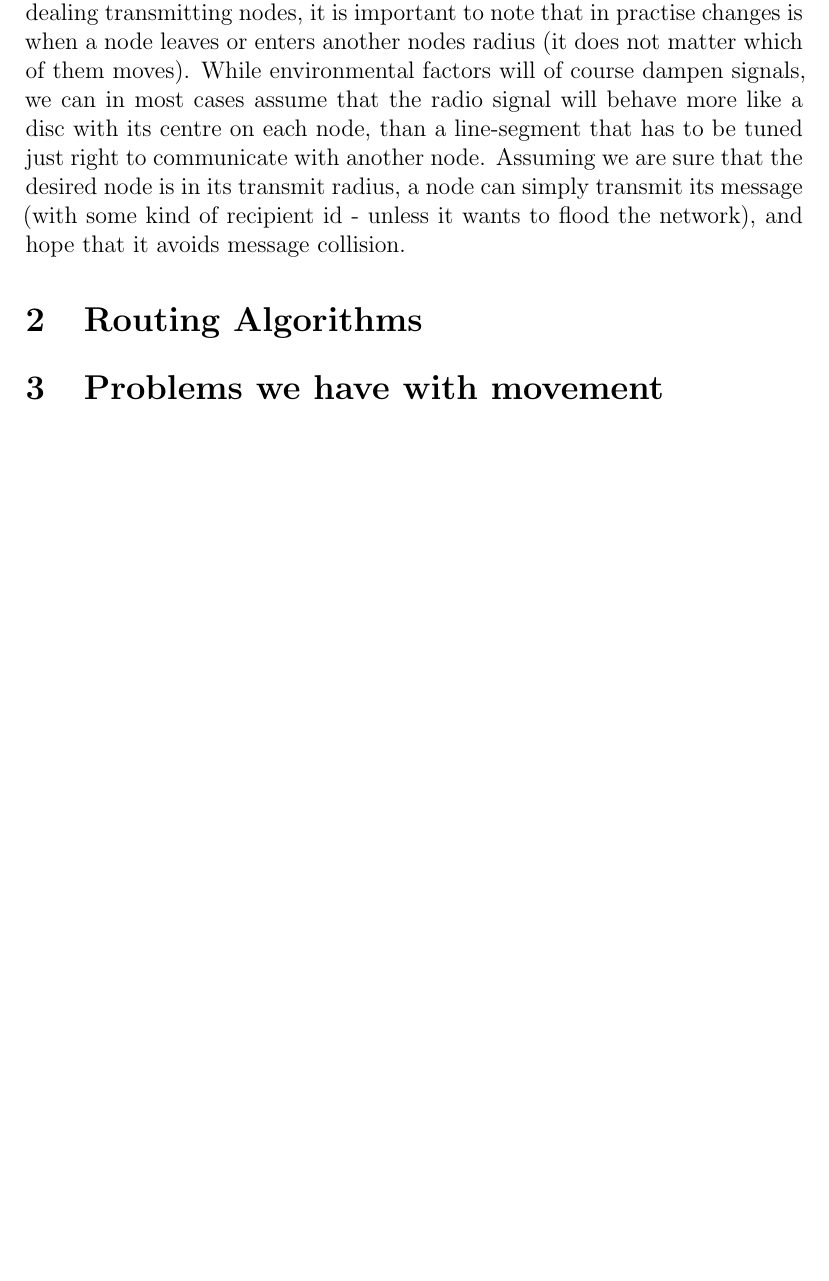
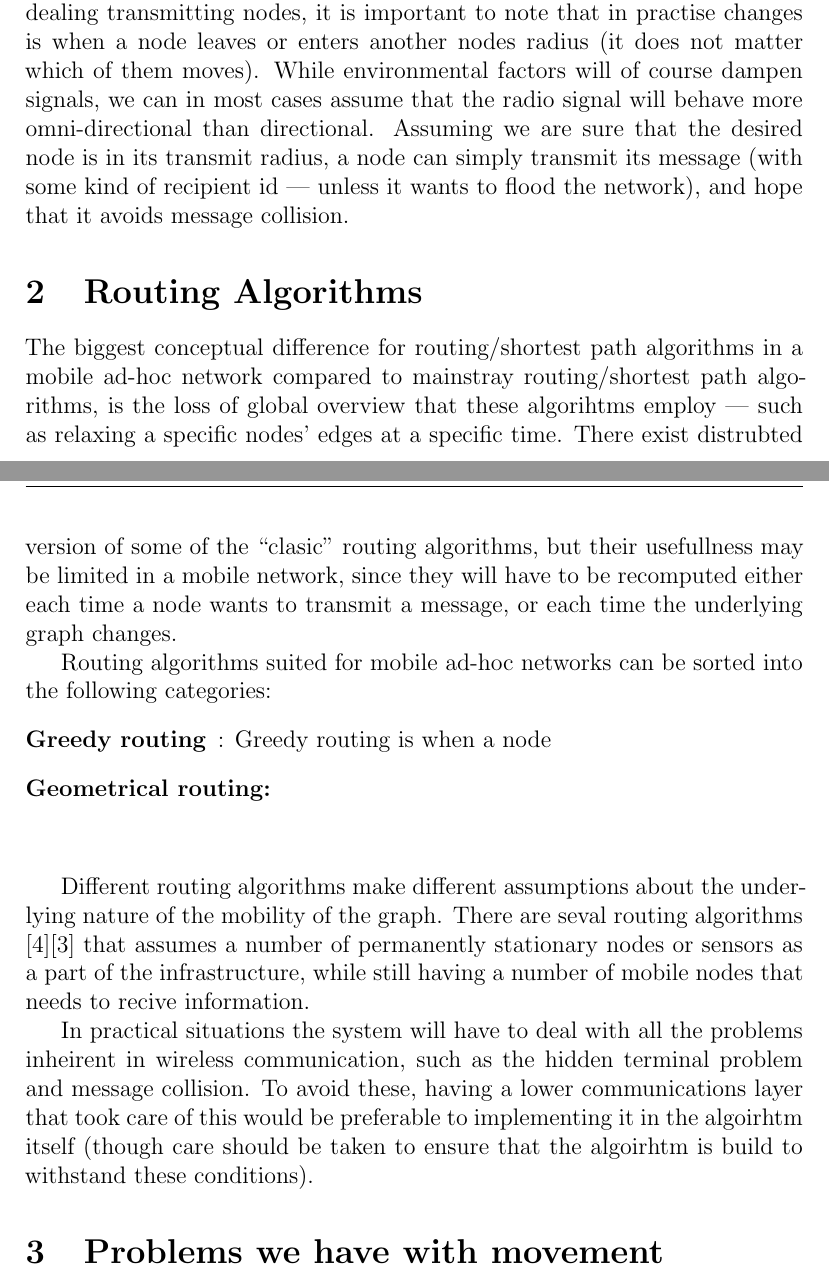
Before and after one commit to kjmikkel/MasterThesis, a LaTeX document (report/graph_overview.tex): part of page 1 of 3 before the commit and two parts of pages 1 and 2 of 4 after it, the two joined at a grey line, cut so that both start at the same text, the shorter picture padded with empty space. Compiled offline with LaTeX, dvips and Ghostscript.

Commit message:
began discussion about routing algorithms

```diff
--- a/report/graph_overview.tex
+++ b/report/graph_overview.tex
@@ -21,10 +21,22 @@ In the case of mobile ad-hoc networks, the routing graph does not have a singula
 
 The preferred structure of the underlying graph is that of planar graph. This makes sense since many traditionally popular routing algorithms makes this assumption (and simplifies the situation immensely). There are several methods for turning the underlying structure into a planar graph (i.e. making sure that for any given node, the only neighbours they have are the ones that do not violate the planarity of the graph, were it to be represented as a graph), and keeping it so for the lifetime of the network.
 
-Since we are dealing with mobile units, the graph would be changing as the nodes moved around, which means that we would need a solution that could run continuously, making the necessary changes to the current structure, and not having to start over from scratch each time. Since we are dealing transmitting nodes, it is important to note that in practise changes is when a node leaves or enters another nodes radius (it does not matter which of them moves). While environmental factors will of course dampen signals, we can in most cases assume that the radio signal will behave more like a disc with its centre on each node, than a line-segment that has to be tuned just right to communicate with another node. Assuming we are sure that the desired node is in its transmit radius, a node can simply transmit its message (with some kind of recipient id - unless it wants to flood the network), and hope that it avoids message collision.
+Since we are dealing with mobile units, the graph would be changing as the nodes moved around, which means that we would need a solution that could run continuously, making the necessary changes to the current structure, and not having to start over from scratch each time. Since we are dealing transmitting nodes, it is important to note that in practise changes is when a node leaves or enters another nodes radius (it does not matter which of them moves). While environmental factors will of course dampen signals, we can in most cases assume that the radio signal will behave more omni-directional than directional. Assuming we are sure that the desired node is in its transmit radius, a node can simply transmit its message (with some kind of recipient id --- unless it wants to flood the network), and hope that it avoids message collision.
 
 \section{Routing Algorithms}
 
+The biggest conceptual difference for routing/shortest path algorithms in a mobile ad-hoc network compared to mainstray routing/shortest path algorithms, is the loss of global overview that these algorihtms employ --- such as relaxing a specific nodes' edges at a specific time. There exist distrubted version of some of the ``clasic'' routing algorithms, but their usefullness may be limited in a mobile network, since they will have to be recomputed either each time a node wants to transmit a message, or each time the underlying graph changes.
+
+Routing algorithms suited for mobile ad-hoc networks can be sorted into the following categories:
+\begin{description}
+\item[Greedy routing]: Greedy routing is when a node
+\item[Geometrical routing:]
+\item[]
+\end{description}
+
+Different routing algorithms make different assumptions about the underlying nature of the mobility of the graph. There are seval routing algorithms \cite{two-tier}\cite{adaptive} that assumes a number of permanently stationary nodes or sensors as a part of the infrastructure, while still having a number of mobile nodes that needs to recive information.
+
+In practical situations the system will have to deal with all the problems inheirent in wireless communication, such as the hidden terminal problem and message collision. To avoid these, having a lower communications layer that took care of this would be preferable to implementing it in the algoirhtm itself (though care should be taken to ensure that the algoirhtm is build to withstand these conditions).
 
 \section{Problems we have with movement}
 
```
